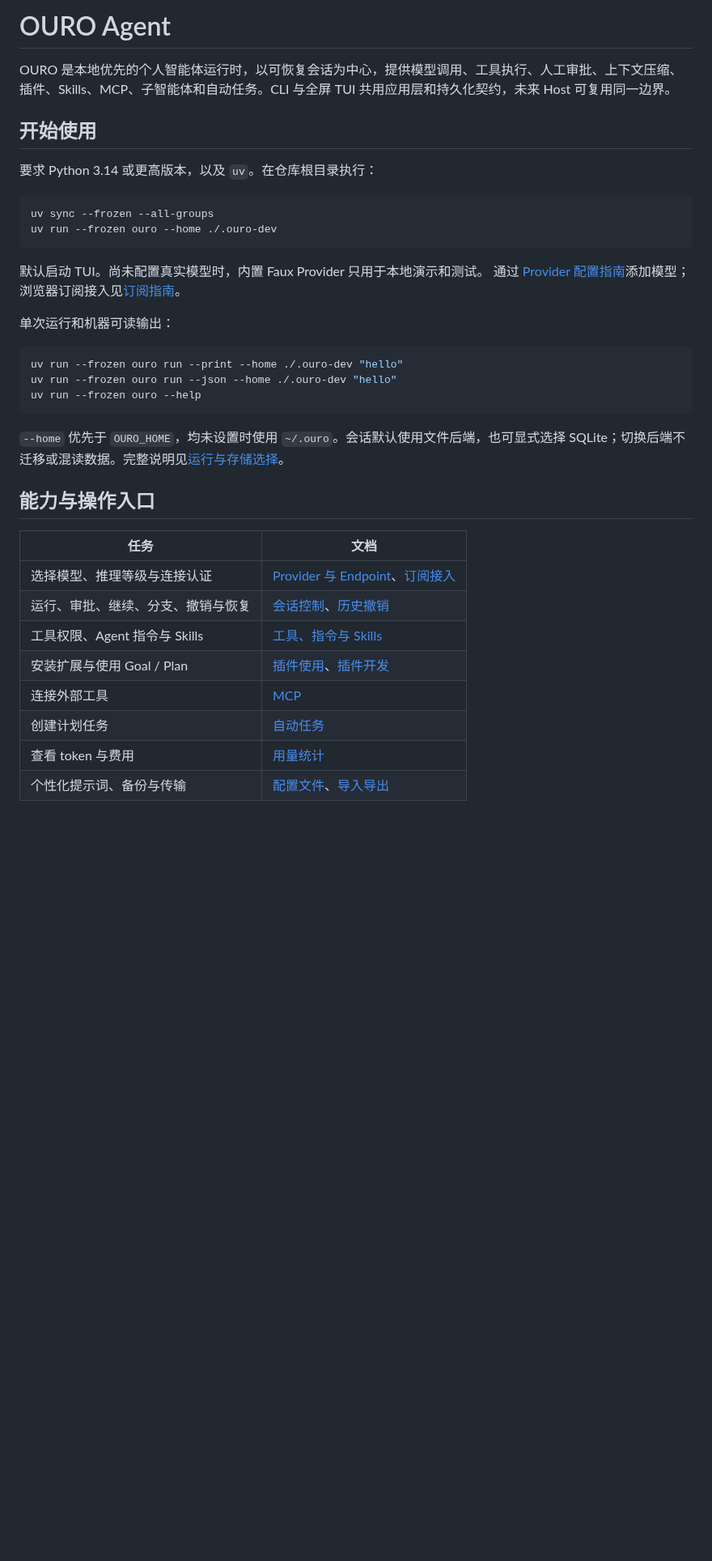
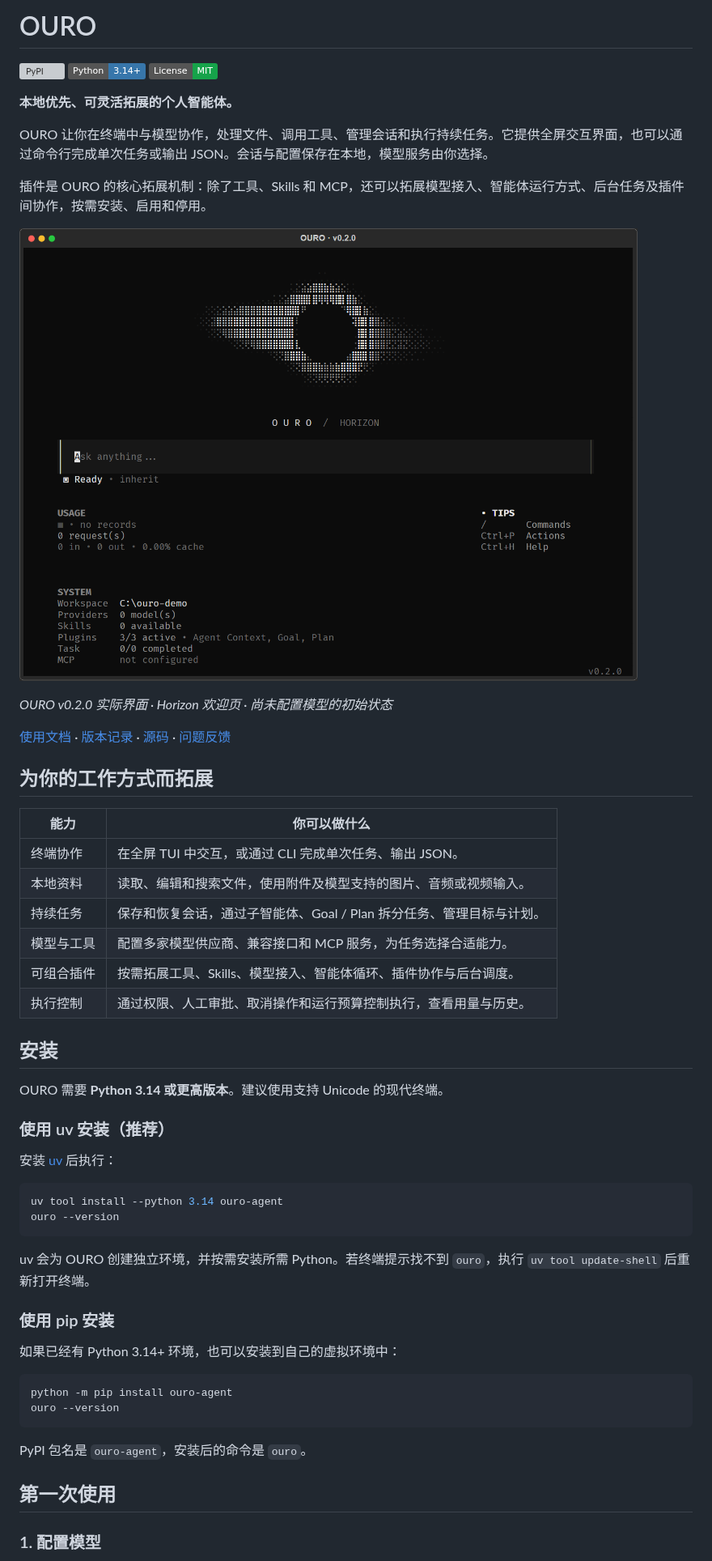
Before and after one commit to djsaber/OURO, a Markdown page: README.md, the part around one of its changes. Shown at 81% size. Drawn GitHub-style; pictures changed too: docs/assets/tui-welcome.png (added); badges without logos; blank space fills up the shorter version; grey boxes are pictures that could not be loaded.

````diff
--- a/README.md
+++ b/README.md
@@ -1,39 +1,59 @@
-# OURO Agent
+# OURO
 
-OURO 是本地优先的个人智能体运行时，以可恢复会话为中心，提供模型调用、工具执行、人工审批、上下文压缩、插件、Skills、MCP、子智能体和自动任务。CLI 与全屏 TUI 共用应用层和持久化契约，未来 Host 可复用同一边界。
+[![PyPI](https://img.shields.io/pypi/v/ouro-agent?color=2563eb)](https://pypi.org/project/ouro-agent/)
+[![Python 3.14+](https://img.shields.io/badge/Python-3.14%2B-3776ab)](https://www.python.org/downloads/)
+[![MIT License](https://img.shields.io/badge/License-MIT-16a34a)](https://github.com/djsaber/OURO/blob/main/LICENSE)
 
-## 开始使用
+**本地优先、可灵活拓展的个人智能体。**
 
-要求 Python 3.14 或更高版本，以及 `uv`。在仓库根目录执行：
+OURO 让你在终端中与模型协作，处理文件、调用工具、管理会话和执行持续任务。它提供全屏交互界面，也可以通过命令行完成单次任务或输出 JSON。会话与配置保存在本地，模型服务由你选择。
+
+插件是 OURO 的核心拓展机制：除了工具、Skills 和 MCP，还可以拓展模型接入、智能体运行方式、后台任务及插件间协作，按需安装、启用和停用。
+
+![OURO v0.2.0 的终端交互界面](https://raw.githubusercontent.com/djsaber/OURO/v0.2.0/docs/assets/tui-welcome.png)
+
+*OURO v0.2.0 实际界面 · Horizon 欢迎页 · 尚未配置模型的初始状态*
+
+[使用文档](https://github.com/djsaber/OURO/blob/main/docs/README.md) · [版本记录](https://github.com/djsaber/OURO/blob/main/CHANGELOG.md) · [源码](https://github.com/djsaber/OURO) · [问题反馈](https://github.com/djsaber/OURO/issues)
+
+## 为你的工作方式而拓展
+
+| 能力 | 你可以做什么 |
+| --- | --- |
+| 终端协作 | 在全屏 TUI 中交互，或通过 CLI 完成单次任务、输出 JSON。 |
+| 本地资料 | 读取、编辑和搜索文件，使用附件及模型支持的图片、音频或视频输入。 |
+| 持续任务 | 保存和恢复会话，通过子智能体、Goal / Plan 拆分任务、管理目标与计划。 |
+| 模型与工具 | 配置多家模型供应商、兼容接口和 MCP 服务，为任务选择合适能力。 |
+| 可组合插件 | 按需拓展工具、Skills、模型接入、智能体循环、插件协作与后台调度。 |
+| 执行控制 | 通过权限、人工审批、取消操作和运行预算控制执行，查看用量与历史。 |
+
+## 安装
+
+OURO 需要 **Python 3.14 或更高版本**。建议使用支持 Unicode 的现代终端。
+
+### 使用 uv 安装（推荐）
+
+安装 [uv](https://docs.astral.sh/uv/getting-started/installation/) 后执行：
 
 ```bash
-uv sync --frozen --all-groups
-uv run --frozen ouro --home ./.ouro-dev
+uv tool install --python 3.14 ouro-agent
+ouro --version
 ```
 
-默认启动 TUI。尚未配置真实模型时，内置 Faux Provider 只用于本地演示和测试。
-通过 [Provider 配置指南](docs/guides/providers.md)添加模型；浏览器订阅接入见[订阅指南](docs/guides/subscriptions.md)。
+uv 会为 OURO 创建独立环境，并按需安装所需 Python。若终端提示找不到 `ouro`，执行 `uv tool update-shell` 后重新打开终端。
 
-单次运行和机器可读输出：
+### 使用 pip 安装
+
+如果已经有 Python 3.14+ 环境，也可以安装到自己的虚拟环境中：
 
 ```bash
-uv run --frozen ouro run --print --home ./.ouro-dev "hello"
-uv run --frozen ouro run --json --home ./.ouro-dev "hello"
-uv run --frozen ouro --help
+python -m pip install ouro-agent
+ouro --version
 ```
 
-`--home` 优先于 `OURO_HOME`，均未设置时使用 `~/.ouro`。会话默认使用文件后端，也可显式选择 SQLite；切换后端不迁移或混读数据。完整说明见[运行与存储选择](docs/guides/running.md)。
+PyPI 包名是 `ouro-agent`，安装后的命令是 `ouro`。
 
-## 能力与操作入口
+## 第一次使用
 
-| 任务 | 文档 |
-|---|---|
-| 选择模型、推理等级与连接认证 | [Provider 与 Endpoint](docs/guides/providers.md)、[订阅接入](docs/guides/subscriptions.md) |
-| 运行、审批、继续、分支、撤销与恢复 | [会话控制](docs/guides/sessions.md)、[历史撤销](docs/guides/session-history.md) |
-| 工具权限、Agent 指令与 Skills | [工具、指令与 Skills](docs/guides/skills.md) |
-| 安装扩展与使用 Goal / Plan | [插件使用](docs/guides/plugins.md)、[插件开发](docs/development/plugin-development.md) |
-| 连接外部工具 | [MCP](docs/guides/mcp.md) |
-| 创建计划任务 | [自动任务](docs/guides/automated-tasks.md) |
-| 查看 token 与费用 | [用量统计](docs/guides/usage.md) |
-| 个性化提示词、备份与传输 | [配置文件](docs/guides/configuration.md)、[导入导出](docs/guides/data-transfer.md) |
+### 1. 配置模型
 
````
Also changed, not shown: other parts of README.md (+100 -12 lines), CHANGELOG.md (+1 -0 lines), RELEASING.md (+12 -2 lines), 1 other file.
